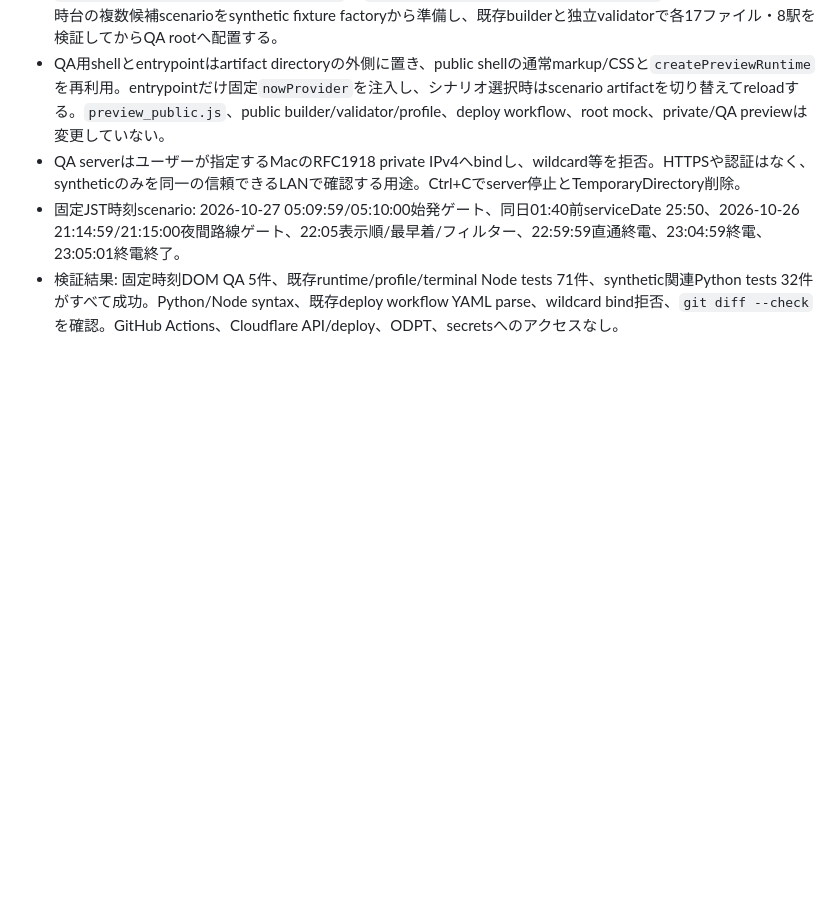
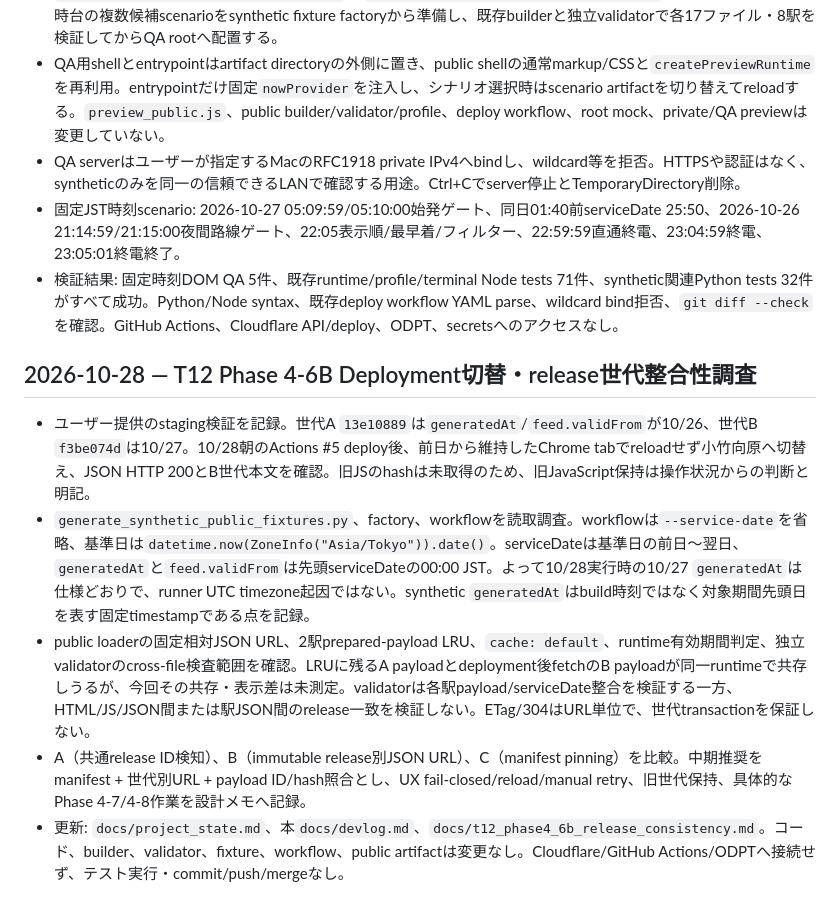
Before and after one commit to bwm2bwm/dotchi-ikebukuro, a Markdown page: docs/devlog.md, the part around the change. Drawn GitHub-style; blank space fills up the shorter version.

Commit message:
T12 Phase 4-6B 世代混在検証と整合性設計調査
Cloudflare Pagesの新旧Deployment切替検証を記録。synthetic generatedAtの日付仕様を確認し、世代混在リスクとreleaseId・manifest方式の設計案を整理。

```diff
--- a/docs/devlog.md
+++ b/docs/devlog.md
@@ -540,3 +540,11 @@
 - QA serverはユーザーが指定するMacのRFC1918 private IPv4へbindし、wildcard等を拒否。HTTPSや認証はなく、syntheticのみを同一の信頼できるLANで確認する用途。Ctrl+Cでserver停止とTemporaryDirectory削除。
 - 固定JST時刻scenario: 2026-10-27 05:09:59/05:10:00始発ゲート、同日01:40前serviceDate 25:50、2026-10-26 21:14:59/21:15:00夜間路線ゲート、22:05表示順/最早着/フィルター、22:59:59直通終電、23:04:59終電、23:05:01終電終了。
 - 検証結果: 固定時刻DOM QA 5件、既存runtime/profile/terminal Node tests 71件、synthetic関連Python tests 32件がすべて成功。Python/Node syntax、既存deploy workflow YAML parse、wildcard bind拒否、`git diff --check`を確認。GitHub Actions、Cloudflare API/deploy、ODPT、secretsへのアクセスなし。
+
+## 2026-10-28 — T12 Phase 4-6B Deployment切替・release世代整合性調査
+
+- ユーザー提供のstaging検証を記録。世代A `13e10889`は`generatedAt`/`feed.validFrom`が10/26、世代B `f3be074d`は10/27。10/28朝のActions #5 deploy後、前日から維持したChrome tabでreloadせず小竹向原へ切替え、JSON HTTP 200とB世代本文を確認。旧JSのhashは未取得のため、旧JavaScript保持は操作状況からの判断と明記。
+- `generate_synthetic_public_fixtures.py`、factory、workflowを読取調査。workflowは`--service-date`を省略、基準日は`datetime.now(ZoneInfo("Asia/Tokyo")).date()`。serviceDateは基準日の前日〜翌日、`generatedAt`と`feed.validFrom`は先頭serviceDateの00:00 JST。よって10/28実行時の10/27 `generatedAt`は仕様どおりで、runner UTC timezone起因ではない。synthetic `generatedAt`はbuild時刻ではなく対象期間先頭日を表す固定timestampである点を記録。
+- public loaderの固定相対JSON URL、2駅prepared-payload LRU、`cache: default`、runtime有効期間判定、独立validatorのcross-file検査範囲を確認。LRUに残るA payloadとdeployment後fetchのB payloadが同一runtimeで共存しうるが、今回その共存・表示差は未測定。validatorは各駅payload/serviceDate整合を検証する一方、HTML/JS/JSON間または駅JSON間のrelease一致を検証しない。ETag/304はURL単位で、世代transactionを保証しない。
+- A（共通release ID検知）、B（immutable release別JSON URL）、C（manifest pinning）を比較。中期推奨をmanifest + 世代別URL + payload ID/hash照合とし、UX fail-closed/reload/manual retry、旧世代保持、具体的なPhase 4-7/4-8作業を設計メモへ記録。
+- 更新: `docs/project_state.md`、本`docs/devlog.md`、`docs/t12_phase4_6b_release_consistency.md`。コード、builder、validator、fixture、workflow、public artifactは変更なし。Cloudflare/GitHub Actions/ODPTへ接続せず、テスト実行・commit/push/mergeなし。
```
Also changed, not shown: docs/project_state.md (+12 -3 lines), docs/t12_phase4_6b_release_consistency.md (added, +119 -0 lines).
